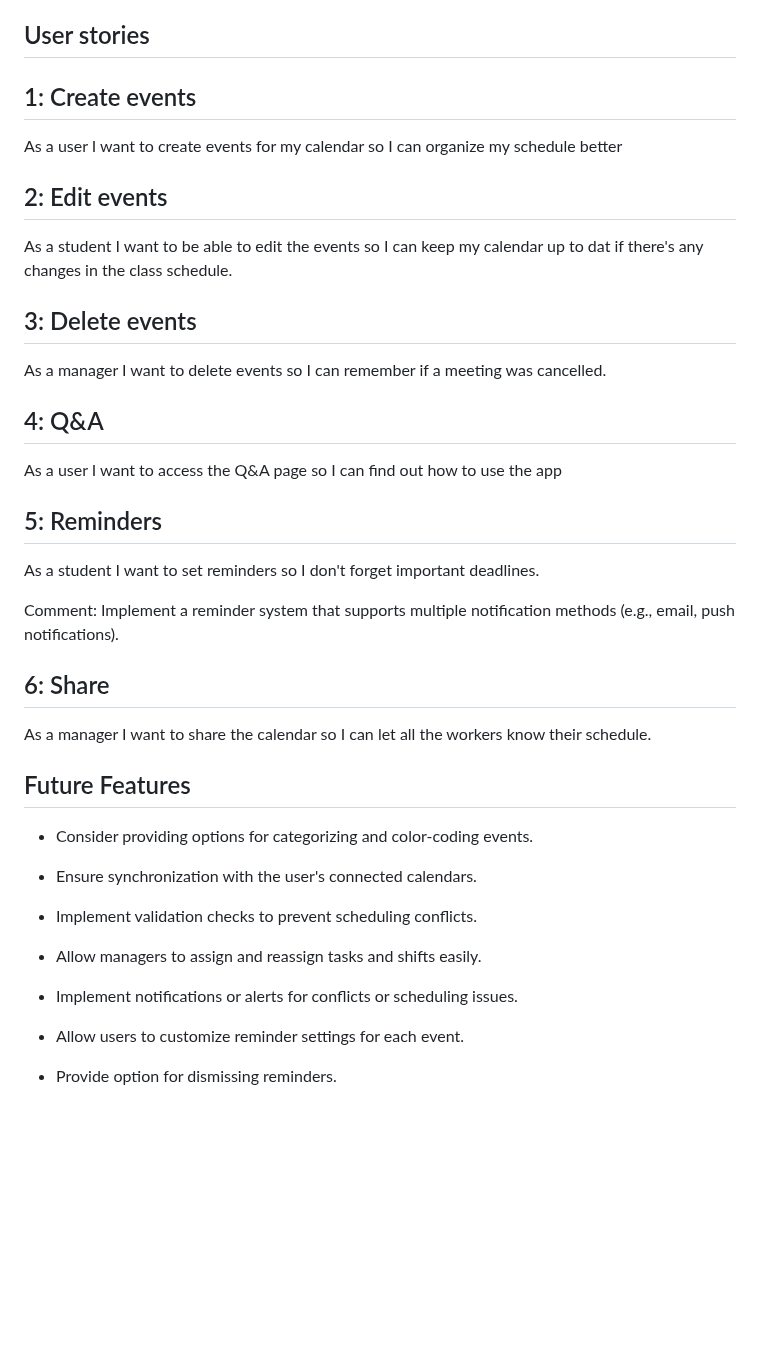
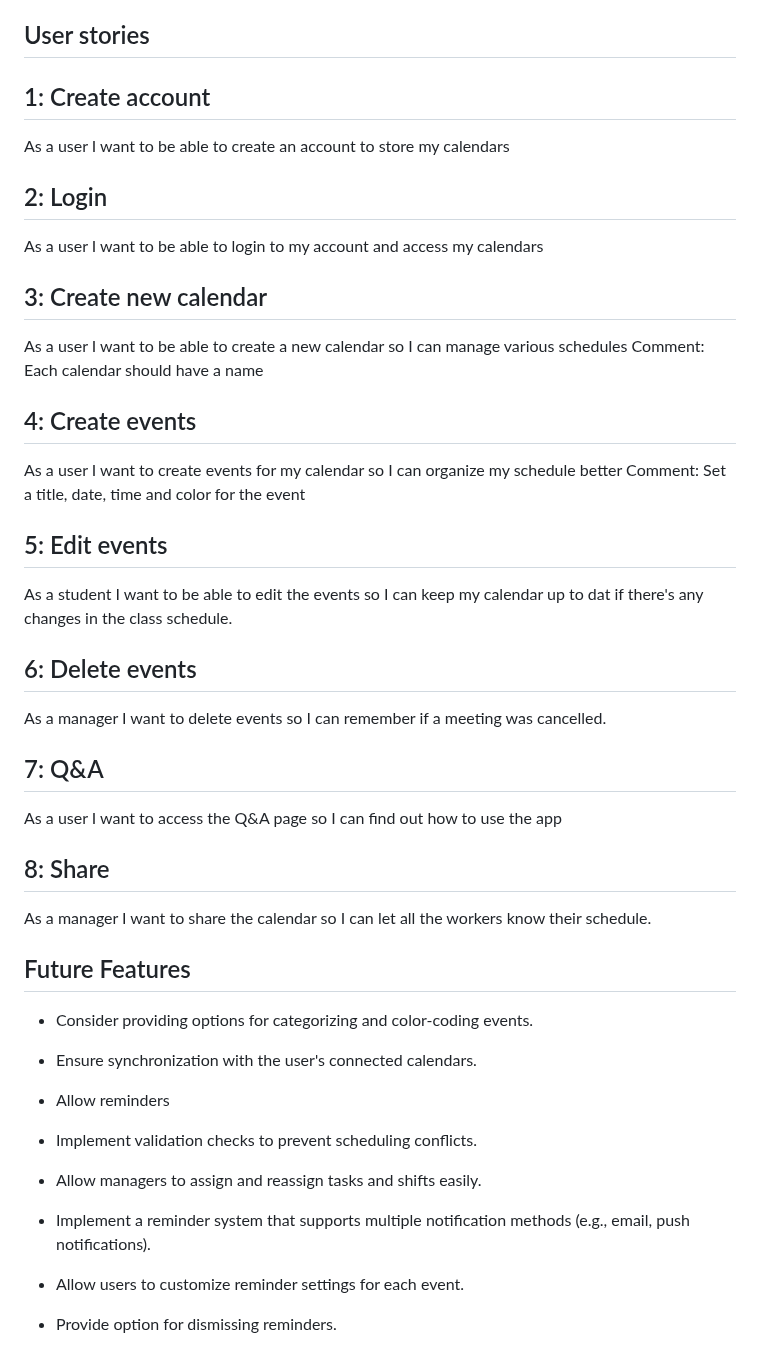
Before and after one commit to Natalie-Zi/csci401w-TaskCenterApp, a Markdown page: Assignment/2-product-personas-and-stories/Our-product-personas-and-stories.md, the part around the change. Drawn GitHub-style; blank space fills up the shorter version.

Commit message:
Update user stories in Our-product-personas-and-stories.md

```diff
--- a/Assignment/2-product-personas-and-stories/Our-product-personas-and-stories.md
+++ b/Assignment/2-product-personas-and-stories/Our-product-personas-and-stories.md
@@ -57,36 +57,42 @@ Our product name is TaskCenter.
 **Scenario:** Ava, an office professional at a marketing firm, often finds herself overwhelmed with various project deadlines, client meetings, and internal team discussions. The mobile application becomes her go-to scheduling tool. She can easily input her meetings, set reminders for project deliverables, and integrate the app with other office software platforms she uses daily. By consolidating all her deadlines and appointments into a user-friendly interface, Ava ensures that she is adequately prepared for each task and can manage her workload effectively, leading to enhanced productivity and reduced stress.
 
 ## User stories
-## 1: Create events
+
+## 1: Create account
+As a user I want to be able to create an account to store my calendars
+
+## 2: Login
+As a user I want to be able to login to my account and access my calendars
+
+## 3: Create new calendar
+As a user I want to be able to create a new calendar so I can manage various schedules
+Comment: Each calendar should have a name
+
+## 4: Create events
 As a user I want to create events for my calendar so I can organize my schedule better
+Comment: Set a title, date, time and color for the event
 
-## 2: Edit events
+## 5: Edit events
 As a student I want to be able to edit the events so I can keep my calendar up to dat if there's any changes in the class schedule.
 
-## 3: Delete events
+## 6: Delete events
 As a manager I want to delete events so I can remember if a meeting was cancelled.
 
-## 4: Q&A
+## 7: Q&A
 As a user I want to access the Q&A page so I can find out how to use the app
 
-## 5: Reminders
-As a student I want to set reminders so I don't forget important deadlines.
-
-Comment: Implement a reminder system that supports multiple notification methods (e.g., email, push notifications).
-
-## 6: Share
+## 8: Share
 As a manager I want to share the calendar so I can let all the workers know their schedule.
-
 
 ## Future Features
 
 - Consider providing options for categorizing and color-coding events.
 
 - Ensure synchronization with the user's connected calendars.
-
+- Allow reminders
 - Implement validation checks to prevent scheduling conflicts.
 - Allow managers to assign and reassign tasks and shifts easily.
-- Implement notifications or alerts for conflicts or scheduling issues.
+- Implement a reminder system that supports multiple notification methods (e.g., email, push notifications).
 - Allow users to customize reminder settings for each event.
 - Provide option for dismissing reminders.
 - The app should support integration with popular platforms used by schools (e.g., Blackboard, Zybooks, etc).
```
